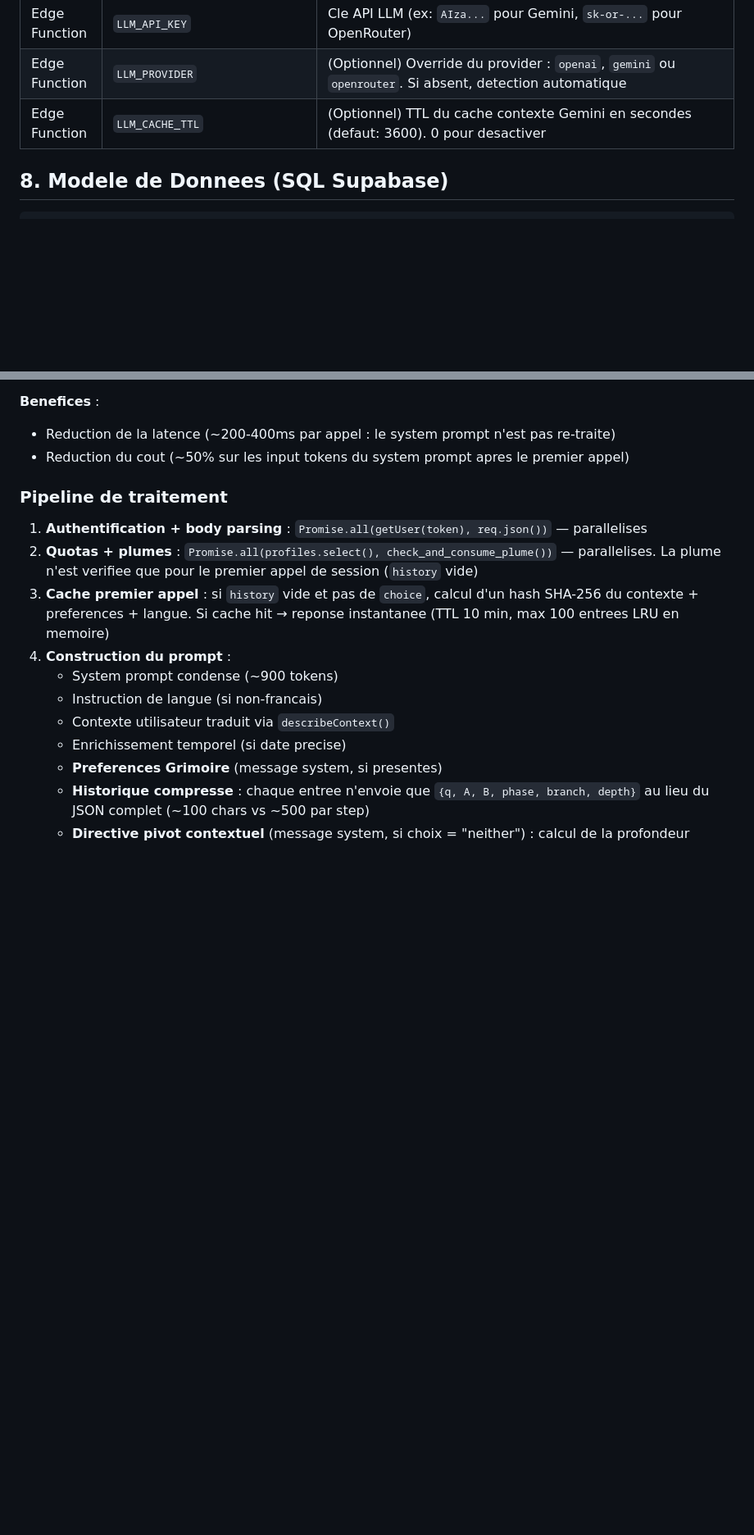
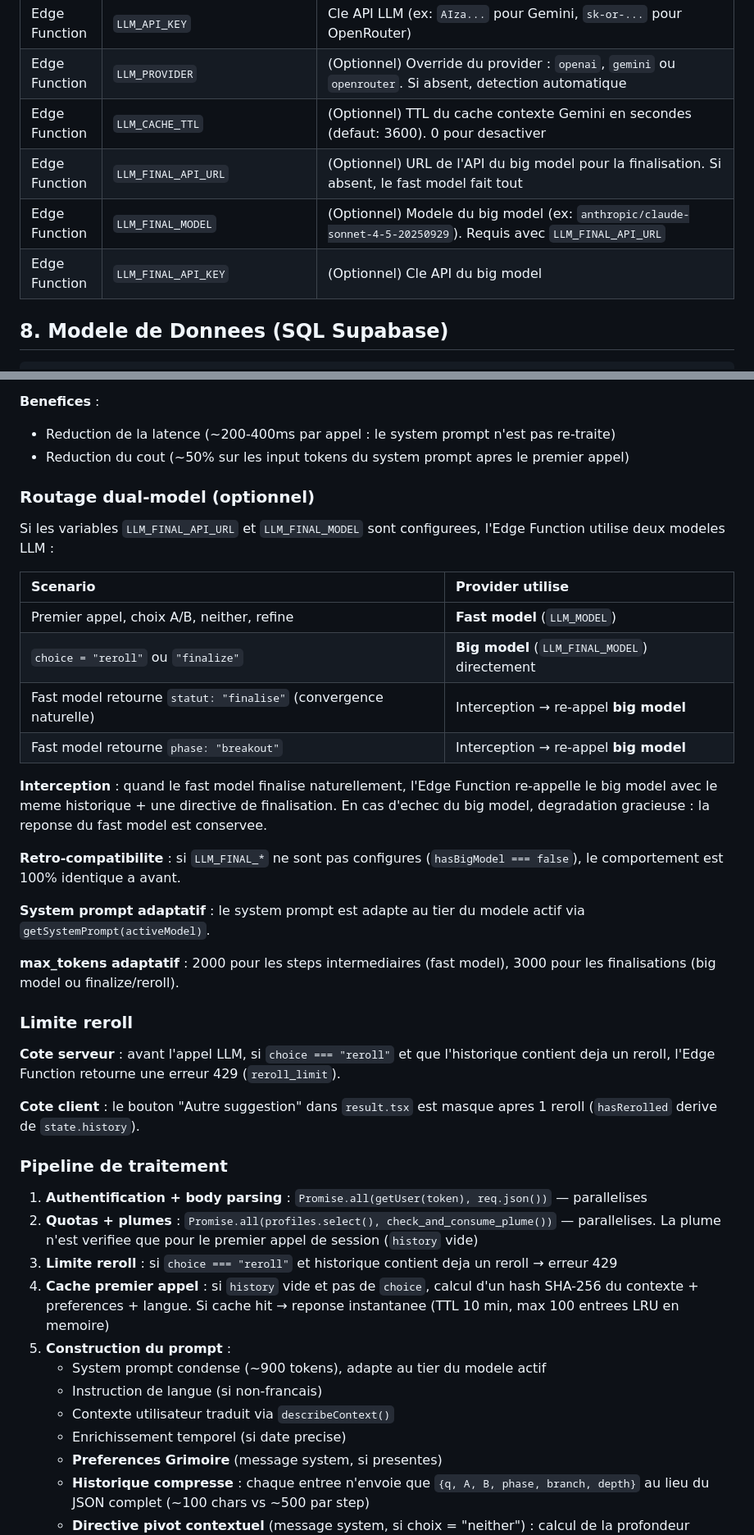
Before and after one commit to alexandre-langlais/mogogo, a Markdown page: specs.md, 2 parts joined by grey strips. Shown at 82% size. Drawn GitHub-style; blank space fills up the shorter version.

Commit message:
docs: update specs.md with dual-model routing and reroll limit
Co-Authored-By: Claude Opus 4.6 <noreply@anthropic.com>

```diff
--- a/specs.md
+++ b/specs.md
@@ -247,6 +247,9 @@ Les plumes sont une monnaie virtuelle consommee au lancement de chaque session d
 | Edge Function | `LLM_API_KEY` | Cle API LLM (ex: `AIza...` pour Gemini, `sk-or-...` pour OpenRouter) |
 | Edge Function | `LLM_PROVIDER` | (Optionnel) Override du provider : `openai`, `gemini` ou `openrouter`. Si absent, detection automatique |
 | Edge Function | `LLM_CACHE_TTL` | (Optionnel) TTL du cache contexte Gemini en secondes (defaut: 3600). 0 pour desactiver |
+| Edge Function | `LLM_FINAL_API_URL` | (Optionnel) URL de l'API du big model pour la finalisation. Si absent, le fast model fait tout |
+| Edge Function | `LLM_FINAL_MODEL` | (Optionnel) Modele du big model (ex: `anthropic/claude-sonnet-4-5-20250929`). Requis avec `LLM_FINAL_API_URL` |
+| Edge Function | `LLM_FINAL_API_KEY` | (Optionnel) Cle API du big model |
 
 ## 8. Modele de Donnees (SQL Supabase)
 
@@ -829,12 +832,38 @@ Le GeminiProvider utilise le **cache contexte explicite** de l'API Gemini pour e
 - Reduction de la latence (~200-400ms par appel : le system prompt n'est pas re-traite)
 - Reduction du cout (~50% sur les input tokens du system prompt apres le premier appel)
 
+### Routage dual-model (optionnel)
+
+Si les variables `LLM_FINAL_API_URL` et `LLM_FINAL_MODEL` sont configurees, l'Edge Function utilise deux modeles LLM :
+
+| Scenario | Provider utilise |
+| :--- | :--- |
+| Premier appel, choix A/B, neither, refine | **Fast model** (`LLM_MODEL`) |
+| `choice = "reroll"` ou `"finalize"` | **Big model** (`LLM_FINAL_MODEL`) directement |
+| Fast model retourne `statut: "finalise"` (convergence naturelle) | Interception → re-appel **big model** |
+| Fast model retourne `phase: "breakout"` | Interception → re-appel **big model** |
+
+**Interception** : quand le fast model finalise naturellement, l'Edge Function re-appelle le big model avec le meme historique + une directive de finalisation. En cas d'echec du big model, degradation gracieuse : la reponse du fast model est conservee.
+
+**Retro-compatibilite** : si `LLM_FINAL_*` ne sont pas configures (`hasBigModel === false`), le comportement est 100% identique a avant.
+
+**System prompt adaptatif** : le system prompt est adapte au tier du modele actif via `getSystemPrompt(activeModel)`.
+
+**max_tokens adaptatif** : 2000 pour les steps intermediaires (fast model), 3000 pour les finalisations (big model ou finalize/reroll).
+
+### Limite reroll
+
+**Cote serveur** : avant l'appel LLM, si `choice === "reroll"` et que l'historique contient deja un reroll, l'Edge Function retourne une erreur 429 (`reroll_limit`).
+
+**Cote client** : le bouton "Autre suggestion" dans `result.tsx` est masque apres 1 reroll (`hasRerolled` derive de `state.history`).
+
 ### Pipeline de traitement
 1. **Authentification + body parsing** : `Promise.all(getUser(token), req.json())` — parallelises
 2. **Quotas + plumes** : `Promise.all(profiles.select(), check_and_consume_plume())` — parallelises. La plume n'est verifiee que pour le premier appel de session (`history` vide)
-3. **Cache premier appel** : si `history` vide et pas de `choice`, calcul d'un hash SHA-256 du contexte + preferences + langue. Si cache hit → reponse instantanee (TTL 10 min, max 100 entrees LRU en memoire)
-4. **Construction du prompt** :
-   - System prompt condense (~900 tokens)
+3. **Limite reroll** : si `choice === "reroll"` et historique contient deja un reroll → erreur 429
+4. **Cache premier appel** : si `history` vide et pas de `choice`, calcul d'un hash SHA-256 du contexte + preferences + langue. Si cache hit → reponse instantanee (TTL 10 min, max 100 entrees LRU en memoire)
+5. **Construction du prompt** :
+   - System prompt condense (~900 tokens), adapte au tier du modele actif
    - Instruction de langue (si non-francais)
    - Contexte utilisateur traduit via `describeContext()`
    - Enrichissement temporel (si date precise)
```
Also changed, not shown: other parts of specs.md (+21 -13 lines).
